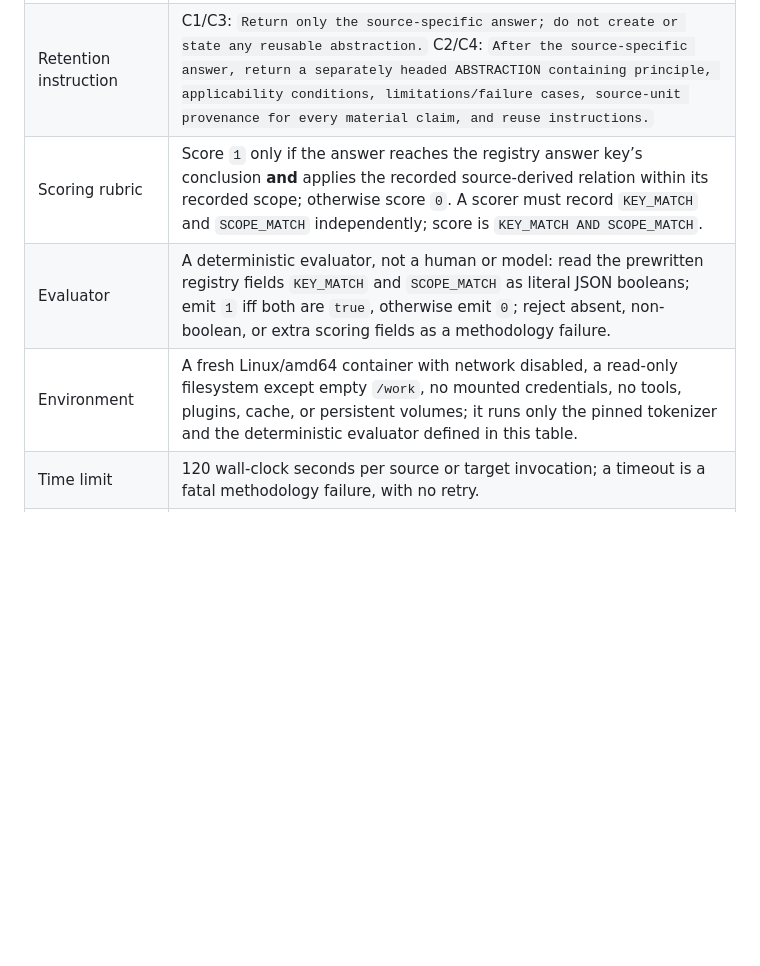
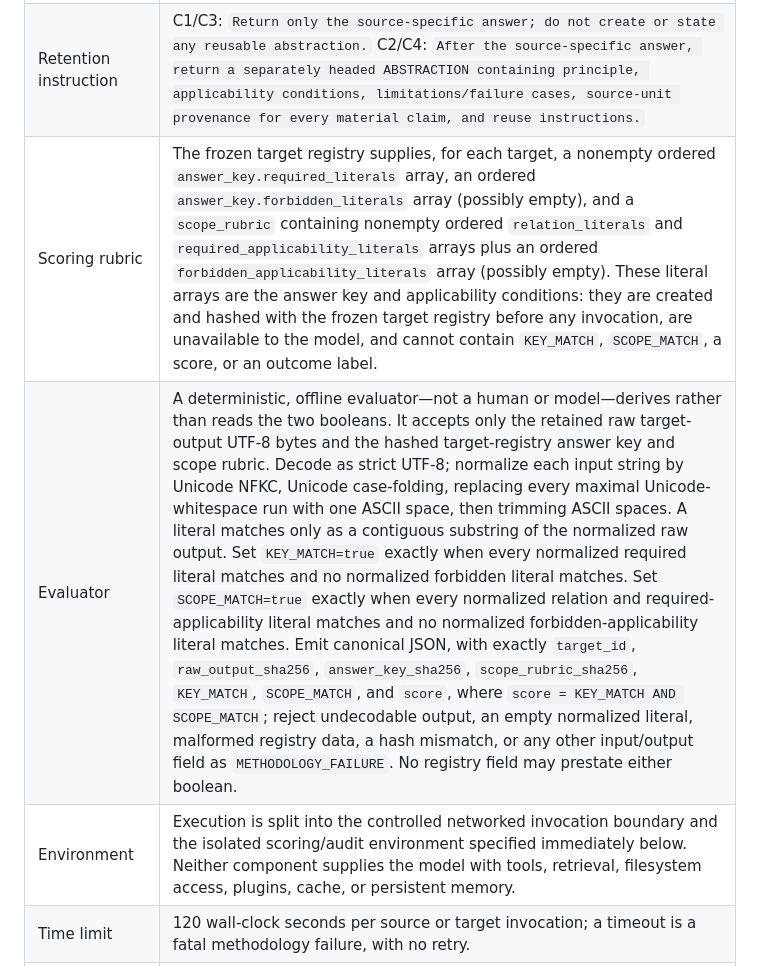
Before and after one commit to joselunasrt8-creator/architecturalboundary-research, a Markdown page: investigations/context-scaling-vs-explicit-abstraction/preregistration.md, the part around one of its changes. GitHub-like rendering; blank space fills up the shorter version.

Commit message:
docs: bound scoring and API execution

```diff
--- a/investigations/context-scaling-vs-explicit-abstraction/preregistration.md
+++ b/investigations/context-scaling-vs-explicit-abstraction/preregistration.md
@@ -86,9 +86,9 @@ All execution choices are bound by this merged document; an executor may not sel
 | Source prompt template | `SOURCE PACKAGE {package_id}; CONDITION {condition_id}. Source units, in order: {source_units}. Produce the source-specific answer. {retention_instruction}` |
 | Target prompt template | `TARGET {target_id}; CONDITION {condition_id}. Retained package: {retained_package}. Solve the target. State the conclusion and a concise justification. Do not use tools, retrieval, or outside knowledge.` |
 | Retention instruction | C1/C3: `Return only the source-specific answer; do not create or state any reusable abstraction.` C2/C4: `After the source-specific answer, return a separately headed ABSTRACTION containing principle, applicability conditions, limitations/failure cases, source-unit provenance for every material claim, and reuse instructions.` |
-| Scoring rubric | Score `1` only if the answer reaches the registry answer key’s conclusion **and** applies the recorded source-derived relation within its recorded scope; otherwise score `0`. A scorer must record `KEY_MATCH` and `SCOPE_MATCH` independently; score is `KEY_MATCH AND SCOPE_MATCH`. |
-| Evaluator | A deterministic evaluator, not a human or model: read the prewritten registry fields `KEY_MATCH` and `SCOPE_MATCH` as literal JSON booleans; emit `1` iff both are `true`, otherwise emit `0`; reject absent, non-boolean, or extra scoring fields as a methodology failure. |
-| Environment | A fresh Linux/amd64 container with network disabled, a read-only filesystem except empty `/work`, no mounted credentials, no tools, plugins, cache, or persistent volumes; it runs only the pinned tokenizer and the deterministic evaluator defined in this table. |
+| Scoring rubric | The frozen target registry supplies, for each target, a nonempty ordered `answer_key.required_literals` array, an ordered `answer_key.forbidden_literals` array (possibly empty), and a `scope_rubric` containing nonempty ordered `relation_literals` and `required_applicability_literals` arrays plus an ordered `forbidden_applicability_literals` array (possibly empty). These literal arrays are the answer key and applicability conditions: they are created and hashed with the frozen target registry before any invocation, are unavailable to the model, and cannot contain `KEY_MATCH`, `SCOPE_MATCH`, a score, or an outcome label. |
+| Evaluator | A deterministic, offline evaluator—not a human or model—derives rather than reads the two booleans. It accepts only the retained raw target-output UTF-8 bytes and the hashed target-registry answer key and scope rubric. Decode as strict UTF-8; normalize each input string by Unicode NFKC, Unicode case-folding, replacing every maximal Unicode-whitespace run with one ASCII space, then trimming ASCII spaces. A literal matches only as a contiguous substring of the normalized raw output. Set `KEY_MATCH=true` exactly when every normalized required literal matches and no normalized forbidden literal matches. Set `SCOPE_MATCH=true` exactly when every normalized relation and required-applicability literal matches and no normalized forbidden-applicability literal matches. Emit canonical JSON, with exactly `target_id`, `raw_output_sha256`, `answer_key_sha256`, `scope_rubric_sha256`, `KEY_MATCH`, `SCOPE_MATCH`, and `score`, where `score = KEY_MATCH AND SCOPE_MATCH`; reject undecodable output, an empty normalized literal, malformed registry data, a hash mismatch, or any other input/output field as `METHODOLOGY_FAILURE`. No registry field may prestate either boolean. |
+| Environment | Execution is split into the controlled networked invocation boundary and the isolated scoring/audit environment specified immediately below. Neither component supplies the model with tools, retrieval, filesystem access, plugins, cache, or persistent memory. |
 | Time limit | 120 wall-clock seconds per source or target invocation; a timeout is a fatal methodology failure, with no retry. |
 | Decoding | Send exactly `temperature=0`, `top_p=1`, `max_output_tokens=2048`, `presence_penalty=0`, `frequency_penalty=0`, and `seed=20260719`; omit every other optional decoding parameter, make no tools available, and log the complete request JSON. |
 
```
Also changed, not shown: other parts of investigations/context-scaling-vs-explicit-abstraction/preregistration.md (+4 -0 lines).
